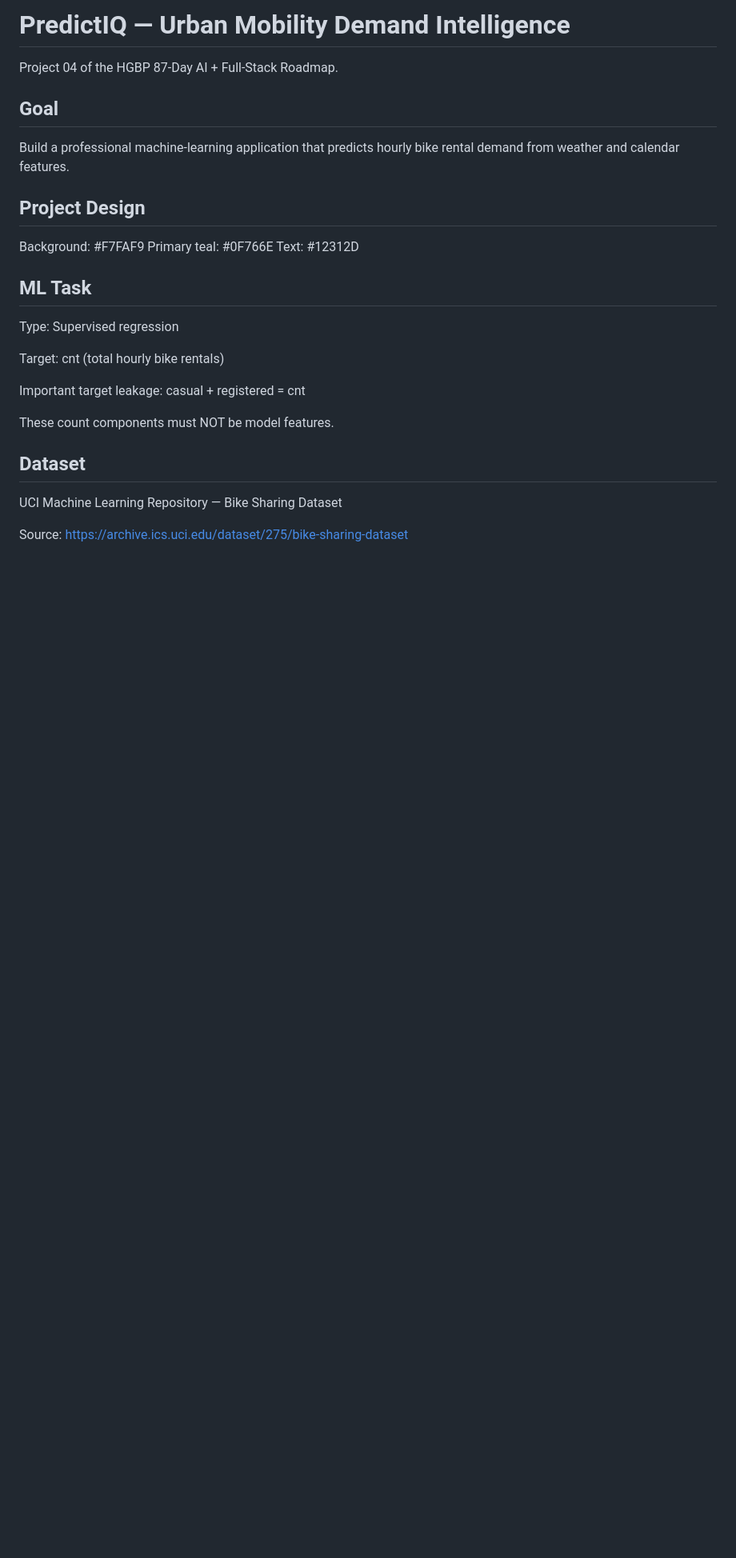
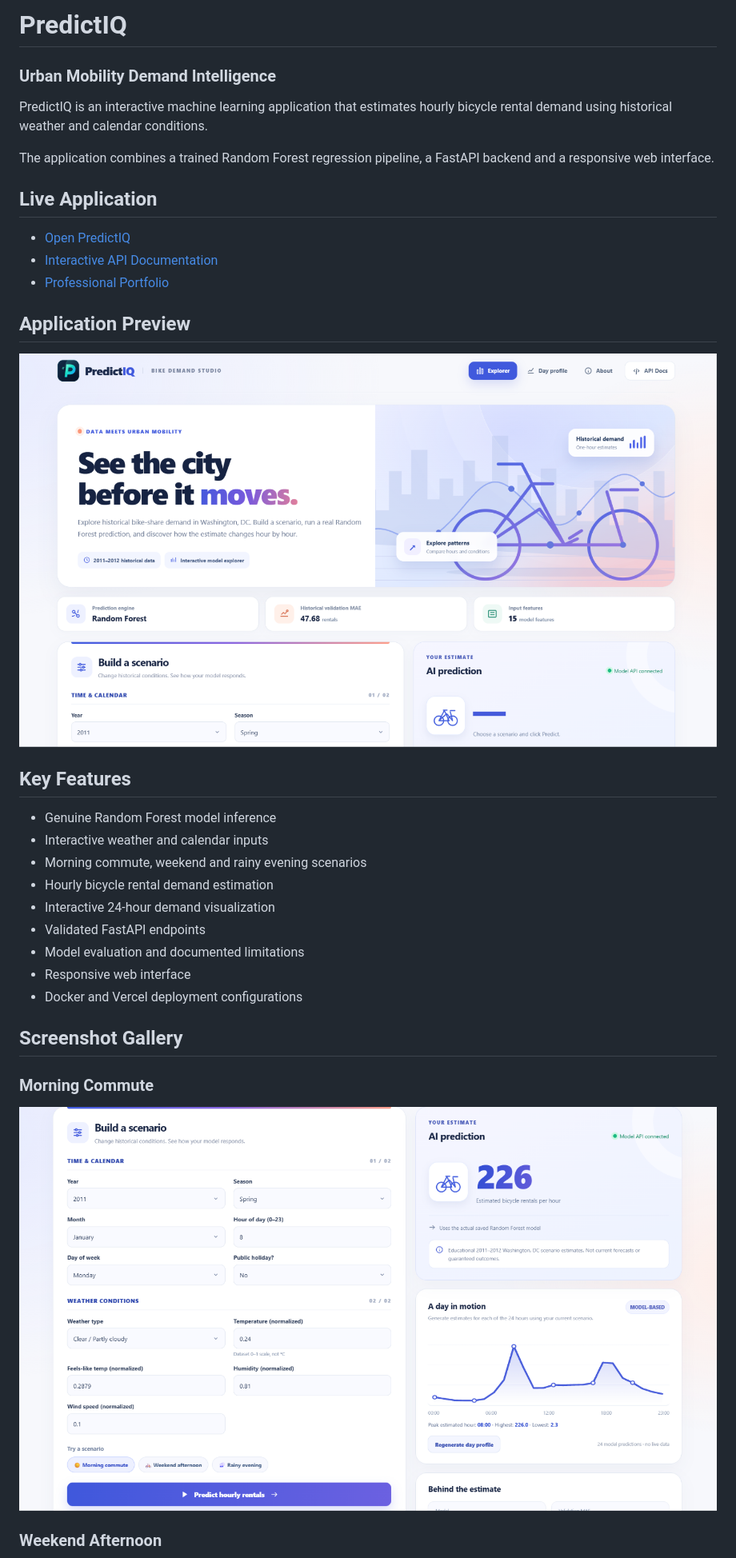
Before and after one commit to HasithaGayan/predictiq, a Markdown page: README.md, the part around one of its changes. Shown at 80% size. Drawn GitHub-style; pictures changed too: docs/screenshots/predictiq-home.png (added), docs/screenshots/predictiq-morning.png (added); blank space fills up the shorter version.

Commit message:
docs: showcase live PredictIQ application and technical results

```diff
--- a/README.md
+++ b/README.md
@@ -1,34 +1,38 @@
-# PredictIQ — Urban Mobility Demand Intelligence
+# PredictIQ
 
-Project 04 of the HGBP 87-Day AI + Full-Stack Roadmap.
+### Urban Mobility Demand Intelligence
 
-## Goal
+PredictIQ is an interactive machine learning application that estimates hourly bicycle rental demand using historical weather and calendar conditions.
 
-Build a professional machine-learning application
-that predicts hourly bike rental demand from weather
-and calendar features.
+The application combines a trained Random Forest regression pipeline, a FastAPI backend and a responsive web interface.
 
-## Project Design
+## Live Application
 
-Background: #F7FAF9
-Primary teal: #0F766E
-Text: #12312D
+- [Open PredictIQ](https://predictiq-iota-plum.vercel.app/)
+- [Interactive API Documentation](https://predictiq-iota-plum.vercel.app/docs)
+- [Professional Portfolio](https://hasithagayan.github.io/ai-fullstack-87/)
 
-## ML Task
+## Application Preview
 
-Type: Supervised regression
+![PredictIQ homepage](docs/screenshots/predictiq-home.png)
 
-Target: cnt (total hourly bike rentals)
+## Key Features
 
-Important target leakage:
-casual + registered = cnt
+- Genuine Random Forest model inference
+- Interactive weather and calendar inputs
+- Morning commute, weekend and rainy evening scenarios
+- Hourly bicycle rental demand estimation
+- Interactive 24-hour demand visualization
+- Validated FastAPI endpoints
+- Model evaluation and documented limitations
+- Responsive web interface
+- Docker and Vercel deployment configurations
 
-These count components must NOT be model features.
+## Screenshot Gallery
 
-## Dataset
+### Morning Commute
 
-UCI Machine Learning Repository — Bike Sharing Dataset
+![Morning commute prediction](docs/screenshots/predictiq-morning.png)
 
-Source:
-https://archive.ics.uci.edu/dataset/275/bike-sharing-dataset
+### Weekend Afternoon
 
```
Also changed, not shown: other parts of README.md (+114 -101 lines), docs/screenshots/predictiq-api.png (added), docs/screenshots/predictiq-model.png (added), docs/screenshots/predictiq-rainy.png (added), docs/screenshots/predictiq-weekend.png (added).
